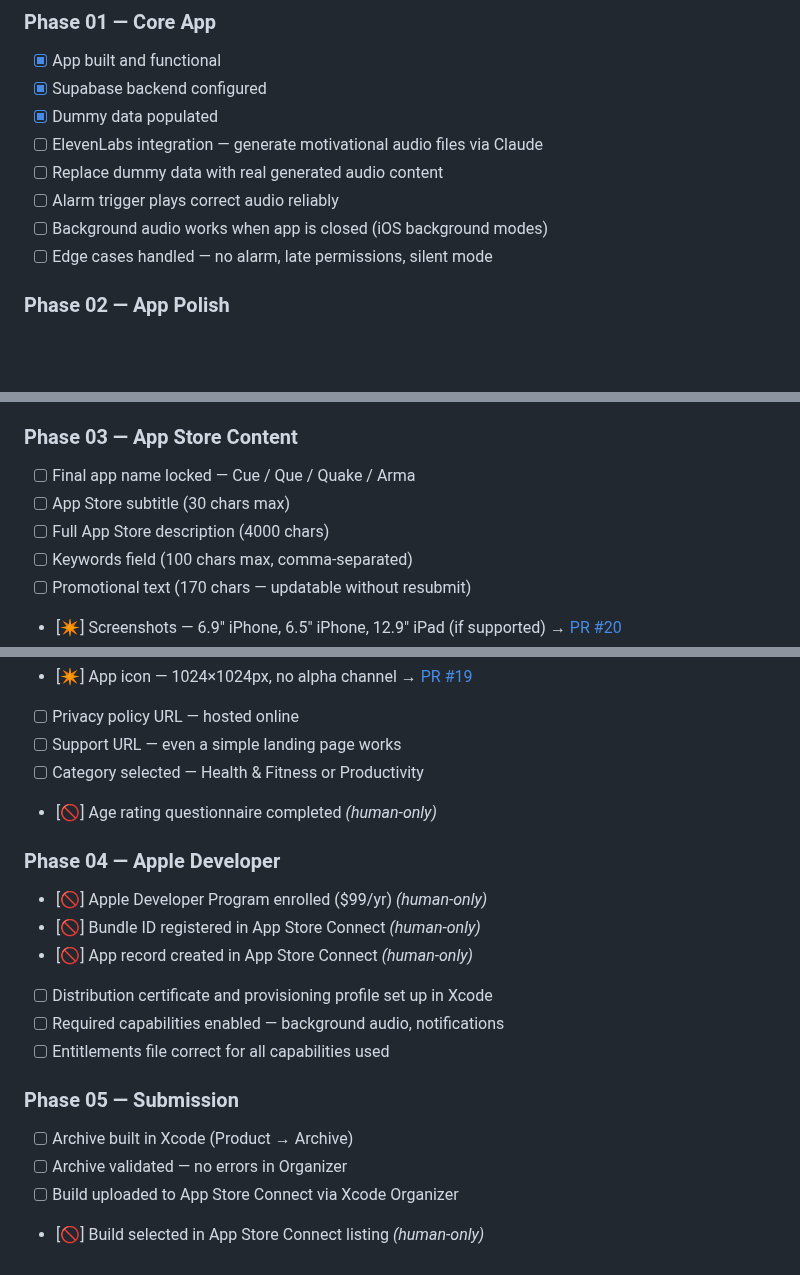
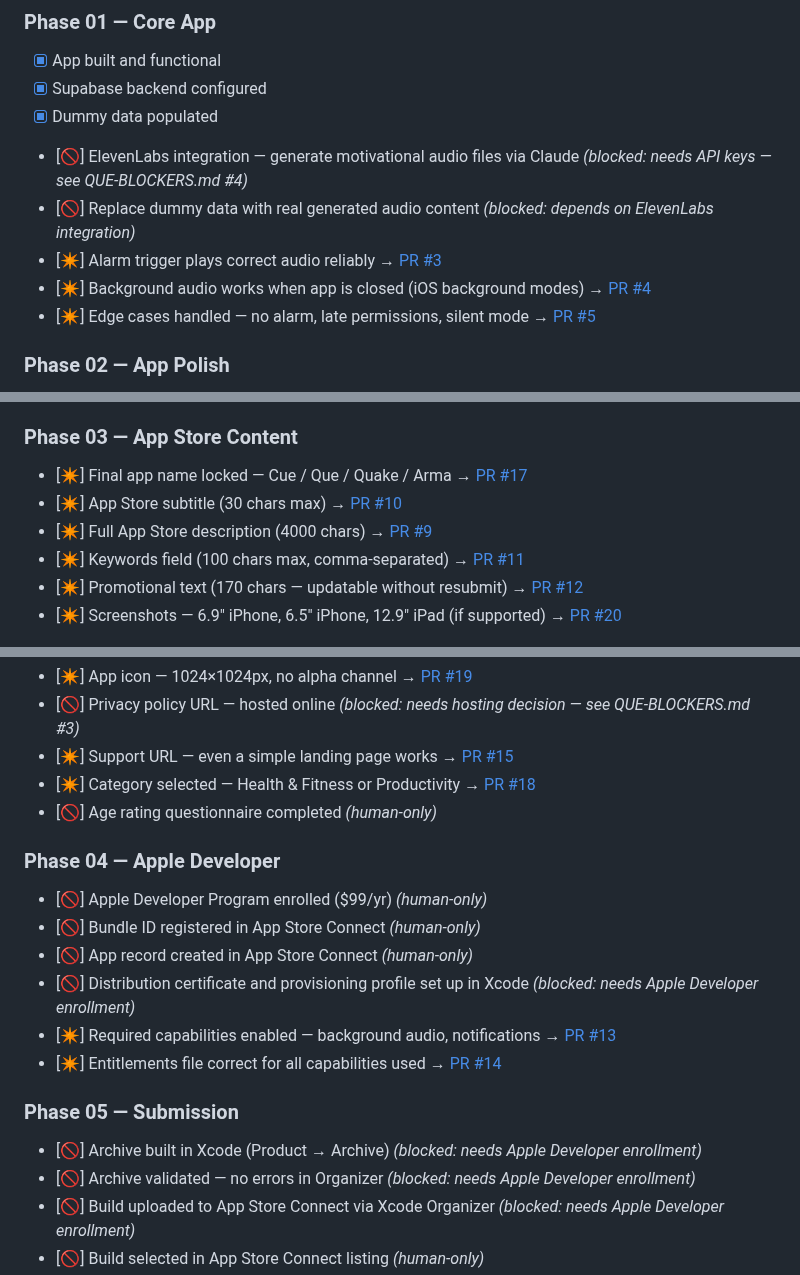
Before and after one commit to mwatterson1991/que, a Markdown page: QUE-STATUS.md, 3 parts joined by grey strips. Rendered like a GitHub page; blank space fills up the shorter version.

```diff
--- a/QUE-STATUS.md
+++ b/QUE-STATUS.md
@@ -12,10 +12,10 @@ Last agent run: 2026-04-19 12:20
 - [x] App built and functional
 - [x] Supabase backend configured
 - [x] Dummy data populated
-- [ ] ElevenLabs integration — generate motivational audio files via Claude
-- [ ] Replace dummy data with real generated audio content
-- [ ] Alarm trigger plays correct audio reliably
-- [ ] Background audio works when app is closed (iOS background modes)
-- [ ] Edge cases handled — no alarm, late permissions, silent mode
+- [🚫] ElevenLabs integration — generate motivational audio files via Claude *(blocked: needs API keys — see QUE-BLOCKERS.md #4)*
+- [🚫] Replace dummy data with real generated audio content *(blocked: depends on ElevenLabs integration)*
+- [✴] Alarm trigger plays correct audio reliably → [PR #3](https://github.com/mwatterson1991/que/pull/3)
+- [✴] Background audio works when app is closed (iOS background modes) → [PR #4](https://github.com/mwatterson1991/que/pull/4)
+- [✴] Edge cases handled — no alarm, late permissions, silent mode → [PR #5](https://github.com/mwatterson1991/que/pull/5)
 
 ### Phase 02 — App Polish
@@ -28,8 +28,8 @@ Last agent run: 2026-04-19 12:20
 
 ### Phase 03 — App Store Content
-- [ ] Final app name locked — Cue / Que / Quake / Arma
-- [ ] App Store subtitle (30 chars max)
-- [ ] Full App Store description (4000 chars)
-- [ ] Keywords field (100 chars max, comma-separated)
-- [ ] Promotional text (170 chars — updatable without resubmit)
+- [✴] Final app name locked — Cue / Que / Quake / Arma → [PR #17](https://github.com/mwatterson1991/que/pull/17)
+- [✴] App Store subtitle (30 chars max) → [PR #10](https://github.com/mwatterson1991/que/pull/10)
+- [✴] Full App Store description (4000 chars) → [PR #9](https://github.com/mwatterson1991/que/pull/9)
+- [✴] Keywords field (100 chars max, comma-separated) → [PR #11](https://github.com/mwatterson1991/que/pull/11)
+- [✴] Promotional text (170 chars — updatable without resubmit) → [PR #12](https://github.com/mwatterson1991/que/pull/12)
 - [✴] Screenshots — 6.9" iPhone, 6.5" iPhone, 12.9" iPad (if supported) → [PR #20](https://github.com/mwatterson1991/que/pull/20)
@@ -37,19 +37,19 @@ Last agent run: 2026-04-19 12:20
 - [✴] App icon — 1024×1024px, no alpha channel → [PR #19](https://github.com/mwatterson1991/que/pull/19)
-- [ ] Privacy policy URL — hosted online
-- [ ] Support URL — even a simple landing page works
-- [ ] Category selected — Health & Fitness or Productivity
+- [🚫] Privacy policy URL — hosted online *(blocked: needs hosting decision — see QUE-BLOCKERS.md #3)*
+- [✴] Support URL — even a simple landing page works → [PR #15](https://github.com/mwatterson1991/que/pull/15)
+- [✴] Category selected — Health & Fitness or Productivity → [PR #18](https://github.com/mwatterson1991/que/pull/18)
 - [🚫] Age rating questionnaire completed *(human-only)*
 
 ### Phase 04 — Apple Developer
 - [🚫] Apple Developer Program enrolled ($99/yr) *(human-only)*
 - [🚫] Bundle ID registered in App Store Connect *(human-only)*
 - [🚫] App record created in App Store Connect *(human-only)*
-- [ ] Distribution certificate and provisioning profile set up in Xcode
-- [ ] Required capabilities enabled — background audio, notifications
-- [ ] Entitlements file correct for all capabilities used
+- [🚫] Distribution certificate and provisioning profile set up in Xcode *(blocked: needs Apple Developer enrollment)*
+- [✴] Required capabilities enabled — background audio, notifications → [PR #13](https://github.com/mwatterson1991/que/pull/13)
+- [✴] Entitlements file correct for all capabilities used → [PR #14](https://github.com/mwatterson1991/que/pull/14)
 
 ### Phase 05 — Submission
-- [ ] Archive built in Xcode (Product → Archive)
-- [ ] Archive validated — no errors in Organizer
-- [ ] Build uploaded to App Store Connect via Xcode Organizer
+- [🚫] Archive built in Xcode (Product → Archive) *(blocked: needs Apple Developer enrollment)*
+- [🚫] Archive validated — no errors in Organizer *(blocked: needs Apple Developer enrollment)*
+- [🚫] Build uploaded to App Store Connect via Xcode Organizer *(blocked: needs Apple Developer enrollment)*
 - [🚫] Build selected in App Store Connect listing *(human-only)*
```
Also changed, not shown: other parts of QUE-STATUS.md (+42 -9 lines).
